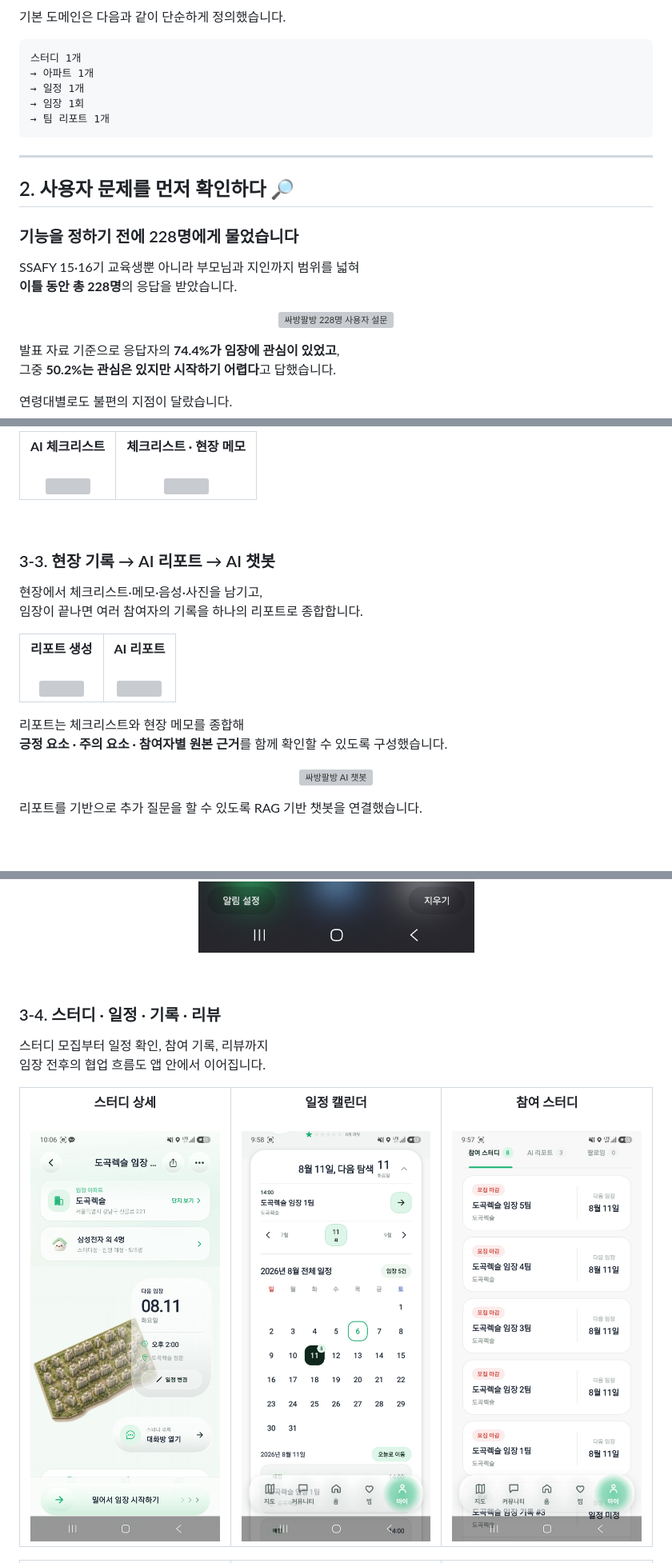
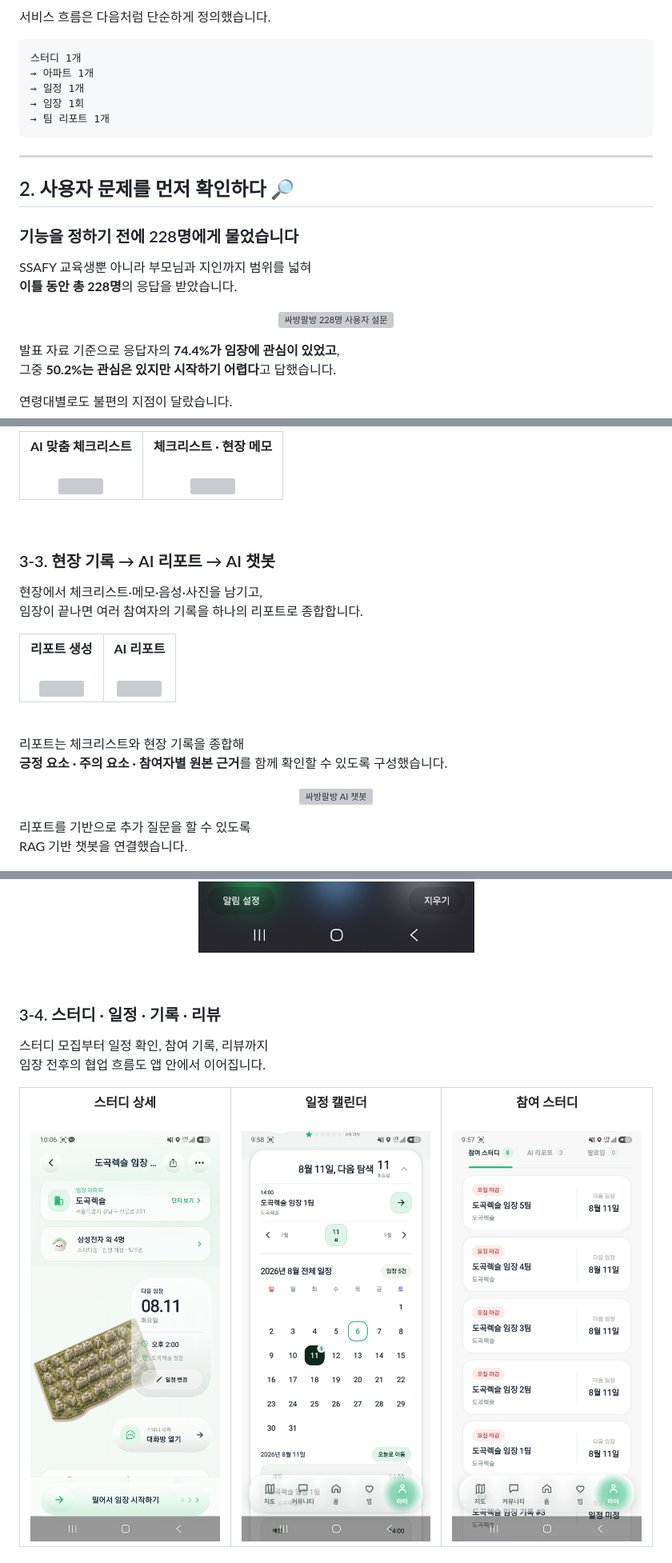
Before and after one commit to clainyun/ssabangpalbang-showcase, a Markdown page: README.md, 3 parts joined by grey strips. Shown at 80% size. Drawn GitHub-style; blank space fills up the shorter version; grey boxes are pictures that could not be loaded.

````diff
--- a/README.md
+++ b/README.md
@@ -115,6 +125,6 @@ flowchart LR
 ```
 
-기본 도메인은 다음과 같이 단순하게 정의했습니다.
+서비스 흐름은 다음처럼 단순하게 정의했습니다.
 
 ```text
 스터디 1개
@@ -130,13 +140,13 @@ flowchart LR
 
 ### 기능을 정하기 전에 228명에게 물었습니다
 
-SSAFY 15·16기 교육생뿐 아니라 부모님과 지인까지 범위를 넓혀
+SSAFY 교육생뿐 아니라 부모님과 지인까지 범위를 넓혀
 **이틀 동안 총 228명**의 응답을 받았습니다.
 
 <p align="center">
   <img src="./assets/research/survey-228-responses.gif"
        alt="싸방팔방 228명 사용자 설문"
-       width="820"/>
+       width="850"/>
 </p>
 
 발표 자료 기준으로 응답자의 **74.4%가 임장에 관심이 있었고**,
@@ -204,7 +216,7 @@ SSAFY 15·16기 교육생뿐 아니라 부모님과 지인까지 범위를 넓
 <table align="center">
   <tr>
     <td align="center">
-      <b>AI 체크리스트</b><br/><br/>
+      <b>AI 맞춤 체크리스트</b><br/><br/>
       <img src="./assets/ui/ai-checklist.gif" width="340"/>
     </td>
     <td align="center">
@@ -234,21 +246,24 @@ SSAFY 15·16기 교육생뿐 아니라 부모님과 지인까지 범위를 넓
   </tr>
 </table>
 
-리포트는 체크리스트와 현장 메모를 종합해
+<br/>
+
+리포트는 체크리스트와 현장 기록을 종합해
 **긍정 요소 · 주의 요소 · 참여자별 원본 근거**를 함께 확인할 수 있도록 구성했습니다.
 
 <p align="center">
   <img src="./assets/ui/ai-chatbot.gif"
        alt="싸방팔방 AI 챗봇"
-       width="360"/>
+       width="380"/>
 </p>
 
-리포트를 기반으로 추가 질문을 할 수 있도록 RAG 기반 챗봇을 연결했습니다.
+리포트를 기반으로 추가 질문을 할 수 있도록
+RAG 기반 챗봇을 연결했습니다.
 
 <p align="center">
   <img src="./assets/ui/report-notification.jpg"
        alt="리포트 완료 알림"
-       width="350"/>
+       width="360"/>
 </p>
 
 <br/>
@@ -262,15 +277,15 @@ SSAFY 15·16기 교육생뿐 아니라 부모님과 지인까지 범위를 넓
   <tr>
     <td align="center">
       <b>스터디 상세</b><br/><br/>
-      <img src="./assets/ui/study-detail.jpg" width="250"/>
+      <img src="./assets/ui/study-detail.jpg" width="245"/>
     </td>
     <td align="center">
       <b>일정 캘린더</b><br/><br/>
-      <img src="./assets/ui/schedule-calendar.jpg" width="250"/>
+      <img src="./assets/ui/schedule-calendar.jpg" width="245"/>
     </td>
     <td align="center">
       <b>참여 스터디</b><br/><br/>
-      <img src="./assets/ui/joined-study-list.jpg" width="250"/>
+      <img src="./assets/ui/joined-study-list.jpg" width="245"/>
     </td>
   </tr>
 </table>
````
Also changed, not shown: other parts of README.md (+65 -55 lines).
